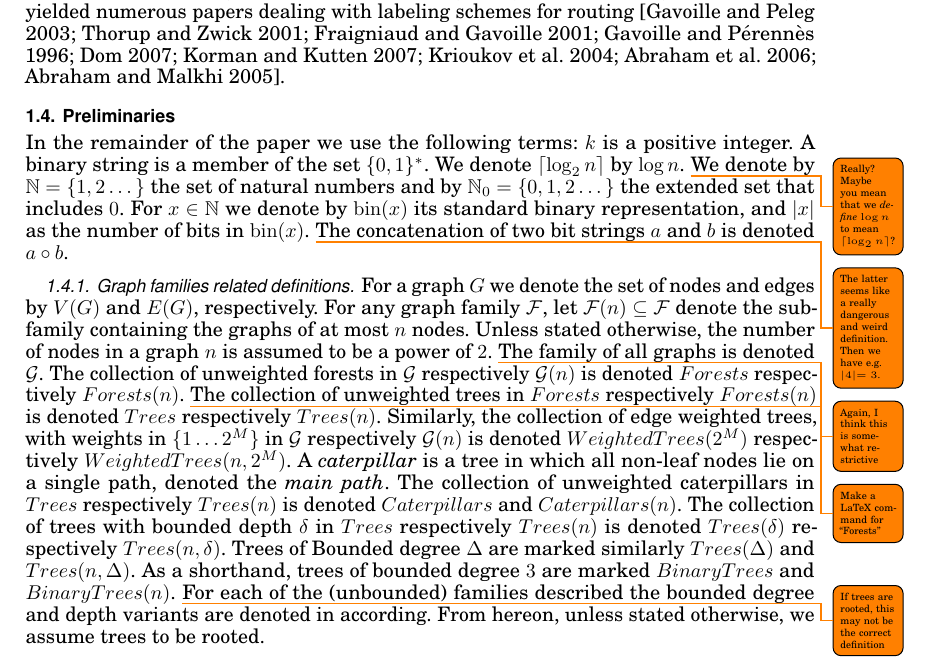
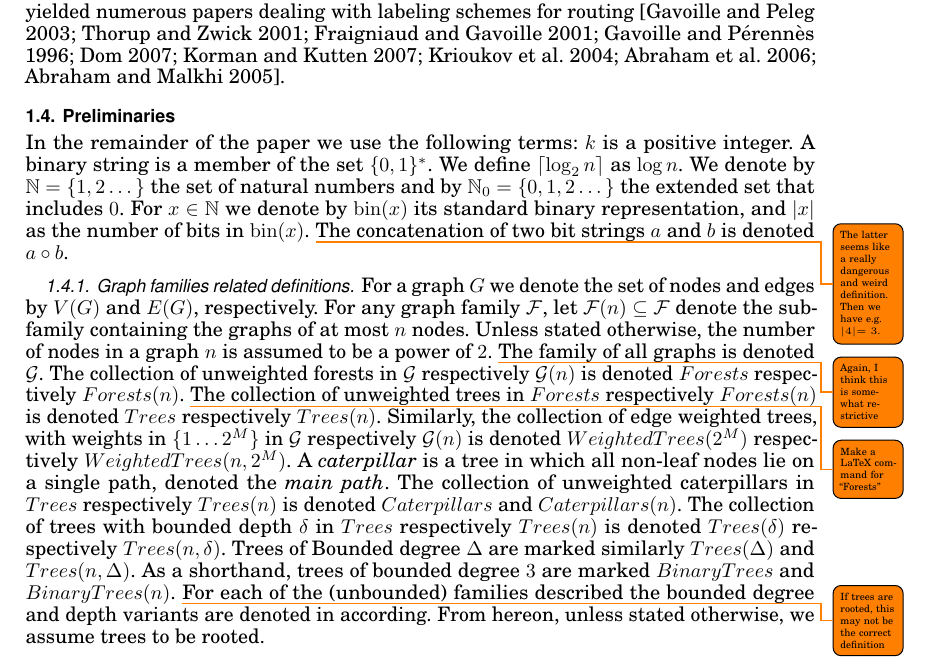
Before and after one commit to noyrotbart/Survey-on-labeling-schemes, a LaTeX paper (Survey.tex, which reads Chapters/Table_and_definitions.tex): part of page 7 of 43, cut so that both start at the same text. Compiled offline with pdfLaTeX.

Commit message:
More additions

```diff
--- a/Chapters/Table_and_definitions.tex
+++ b/Chapters/Table_and_definitions.tex
@@ -251,7 +251,7 @@ According to \citeN{Peleg05}, labeling schemes  assist in the design of ``memory
 In the remainder of the paper we use the following terms:
 			$k$ is a positive integer.
 			A binary string is a member of the set $\{ 0,1 \}^*$.
-			We denote $\ceil { \log_2{n}}$ by $\log{n}$.   \todo{Really? Maybe you mean that we \emph{define} $\log n$ to mean $\ceil{\log_2 n}$?}
+			We define $\ceil { \log_2{n}}$ as $\log{n}$.   %\todo{Really? Maybe you mean that we \emph{define} $\log n$ to mean $\ceil{\log_2 n}$?}
 			We denote by $\mathbb{N} = \{1,2 \dots \} $ the set of natural numbers and by $\mathbb{N}_0 = \{0,1,2 \dots \} $ the extended set that includes $0$.
 			For $x \in \mathbb{N}$ we denote by $\bin(x)$ its standard binary representation, and $\vert x \vert$ as the number of bits in $\bin(x)$. \todo{The latter seems like a really dangerous and weird definition. Then we have e.g. $\vert 4\vert=3$.}
 			The concatenation of two bit strings $a$ and $b$ is denoted $a \circ b$.
```
Also changed, not shown: Survey.pdf, 1 other file.
